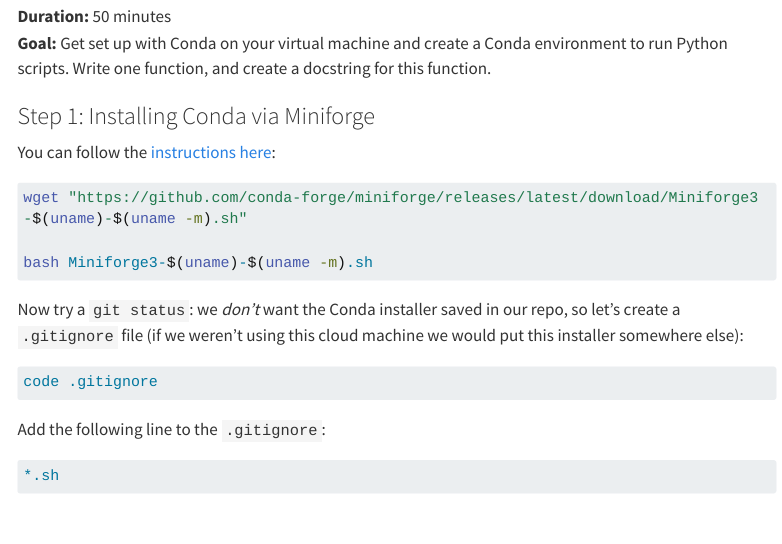
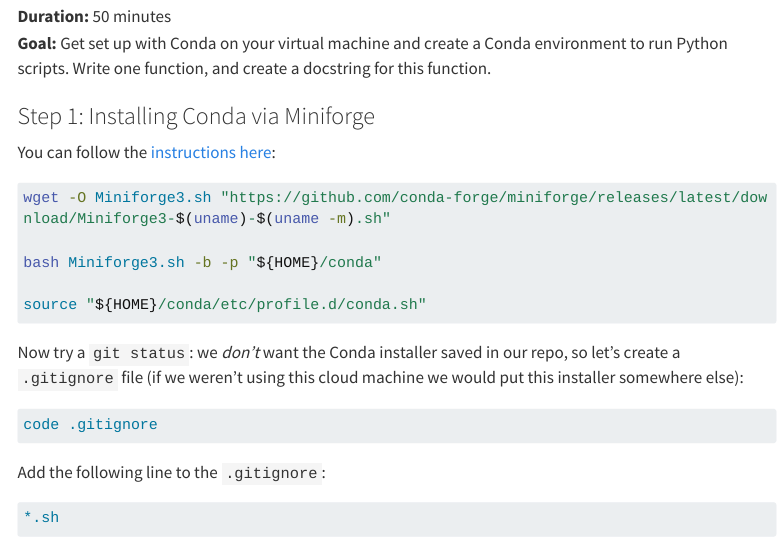
Before and after one commit to ARCTraining/research-software-development, a Quarto document (dependencies/practical4.qmd): the page in a window 1100 px wide, from 180 px down. Rendered offline with R 4.5, knitr and Pandoc in place of Quarto, with nearby package versions; menus at the side of the page are left out; long lines of code are wrapped.

Commit message:
Update practical4.qmd

````diff
--- a/dependencies/practical4.qmd
+++ b/dependencies/practical4.qmd
@@ -13,9 +13,11 @@
 You can follow the [instructions here](https://github.com/conda-forge/miniforge):
 
 ```bash
-wget "https://github.com/conda-forge/miniforge/releases/latest/download/Miniforge3-$(uname)-$(uname -m).sh"
+wget -O Miniforge3.sh "https://github.com/conda-forge/miniforge/releases/latest/download/Miniforge3-$(uname)-$(uname -m).sh"
 
-bash Miniforge3-$(uname)-$(uname -m).sh
+bash Miniforge3.sh -b -p "${HOME}/conda"
+
+source "${HOME}/conda/etc/profile.d/conda.sh"
 ```
 
 Now try a `git status`: we *don't* want the Conda installer saved in our repo, so let's create a `.gitignore` file (if we weren't using this cloud machine we would put this installer somewhere else):
````
